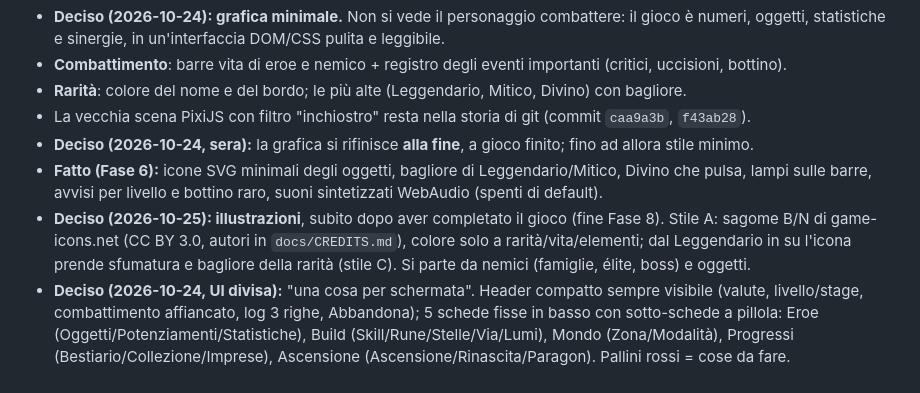
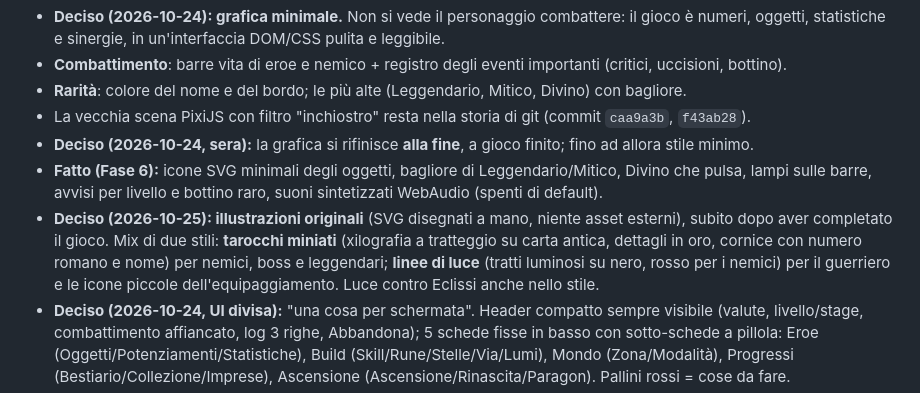
Before and after one commit to christiancrocetti01-sys/Chridle, a Markdown page: docs/GDD.md, the part around the change. Drawn GitHub-style.

Commit message:
docs: direzione artistica (tarocchi-xilografia + linee di luce, SVG originali)
Co-Authored-By: Claude Opus 5.5 <noreply@anthropic.com>
Claude-Session: https://claude.ai/code/session_01CLsrWt6zc5Jwbr7JF9x7VW

```diff
--- a/docs/GDD.md
+++ b/docs/GDD.md
@@ -235,9 +235,10 @@ morte → stage precedente e "allenamento" finché non si sale di livello; danno
 - **Deciso (2026-10-24, sera):** la grafica si rifinisce **alla fine**, a gioco finito; fino ad allora stile minimo.
 - **Fatto (Fase 6):** icone SVG minimali degli oggetti, bagliore di Leggendario/Mitico, Divino che pulsa,
   lampi sulle barre, avvisi per livello e bottino raro, suoni sintetizzati WebAudio (spenti di default).
-- **Deciso (2026-10-25): illustrazioni**, subito dopo aver completato il gioco (fine Fase 8). Stile A: sagome B/N
-  di game-icons.net (CC BY 3.0, autori in `docs/CREDITS.md`), colore solo a rarità/vita/elementi; dal Leggendario in su
-  l'icona prende sfumatura e bagliore della rarità (stile C). Si parte da nemici (famiglie, élite, boss) e oggetti.
+- **Deciso (2026-10-25): illustrazioni originali** (SVG disegnati a mano, niente asset esterni), subito dopo aver
+  completato il gioco. Mix di due stili: **tarocchi miniati** (xilografia a tratteggio su carta antica, dettagli in oro,
+  cornice con numero romano e nome) per nemici, boss e leggendari; **linee di luce** (tratti luminosi su nero, rosso per
+  i nemici) per il guerriero e le icone piccole dell'equipaggiamento. Luce contro Eclissi anche nello stile.
 - **Deciso (2026-10-24, UI divisa):** "una cosa per schermata". Header compatto sempre visibile (valute, livello/stage,
   combattimento affiancato, log 3 righe, Abbandona); 5 schede fisse in basso con sotto-schede a pillola:
   Eroe (Oggetti/Potenziamenti/Statistiche), Build (Skill/Rune/Stelle/Via/Lumi), Mondo (Zona/Modalità),
```
Also changed, not shown: docs/STATO.md (+1 -1 lines).
